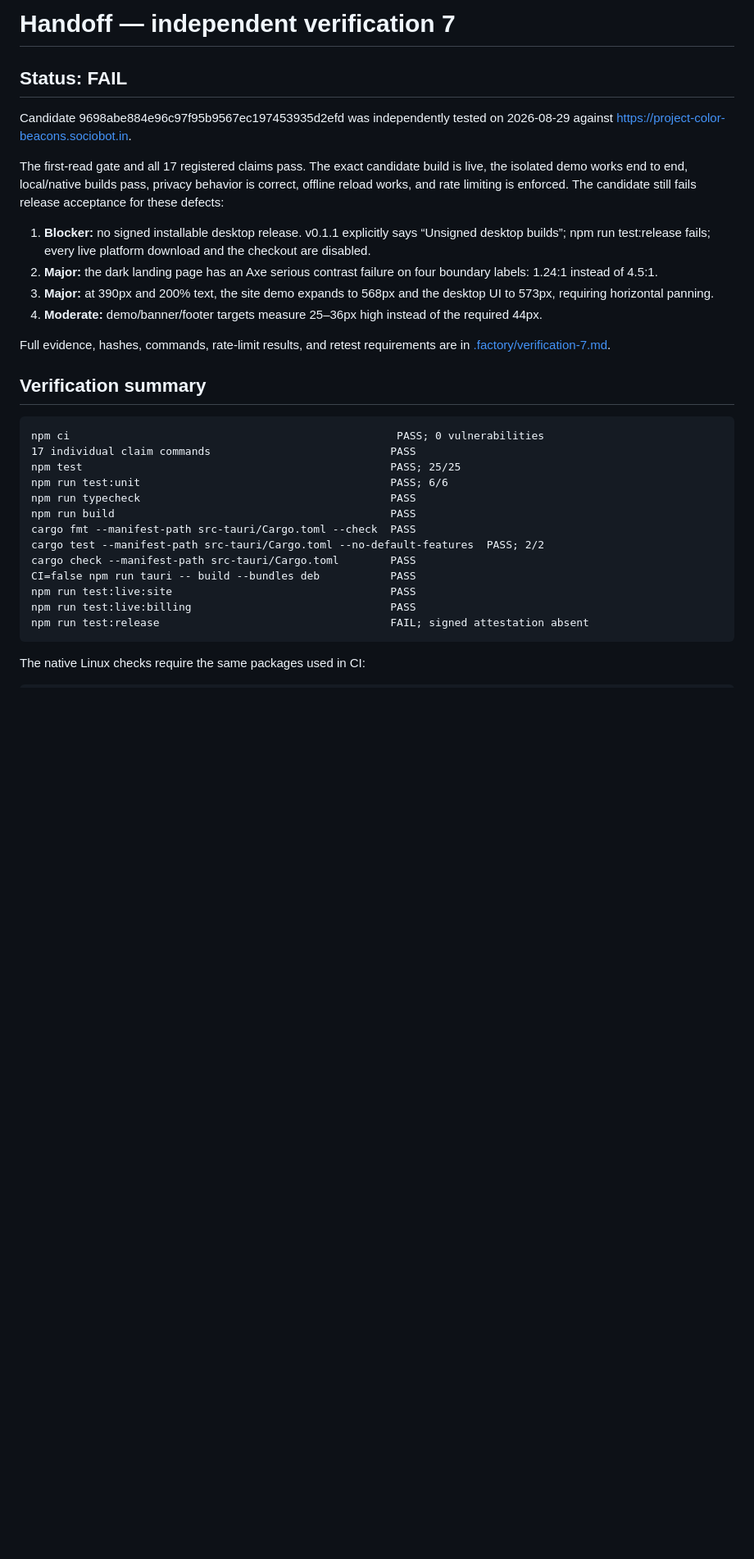
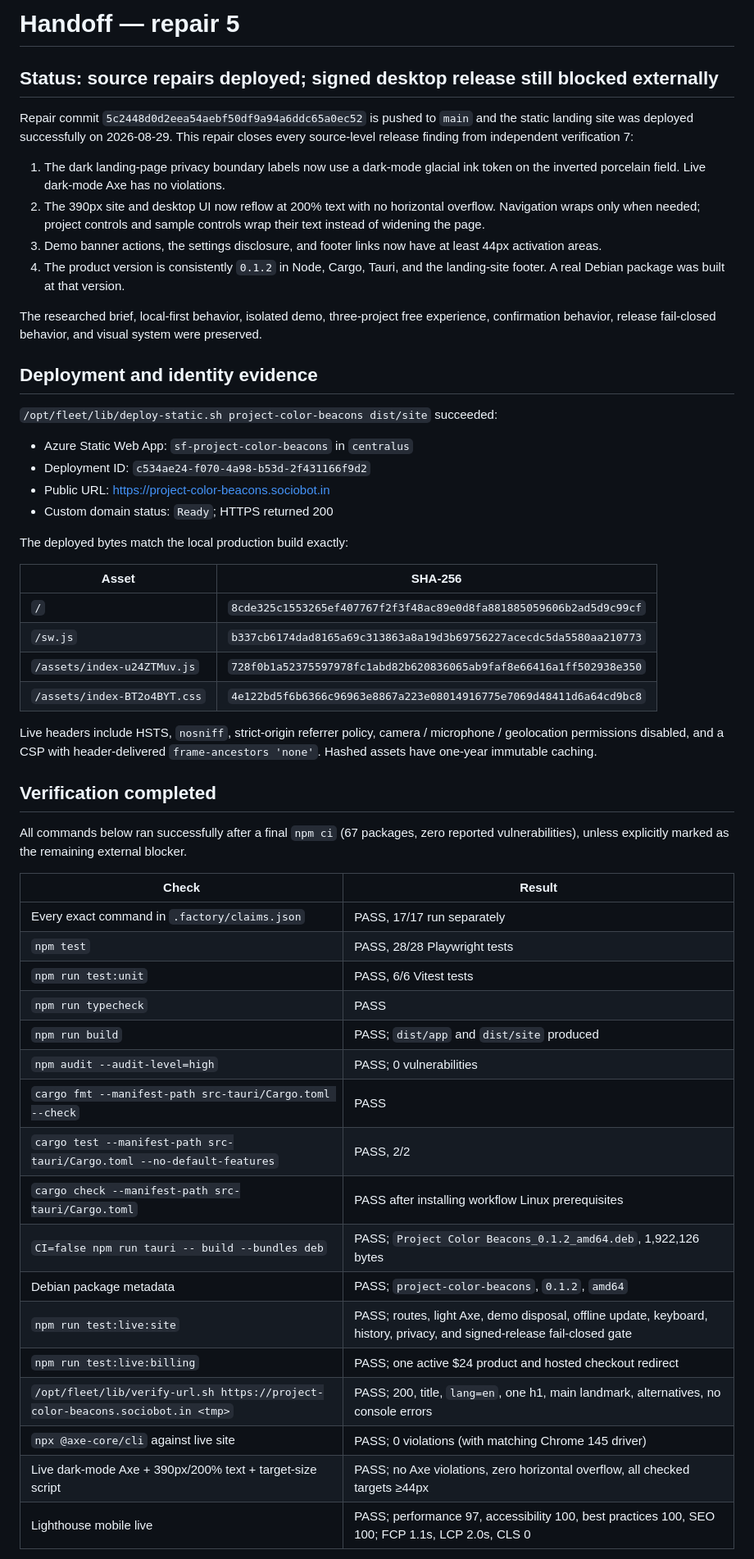
Before and after one commit to B-Divyesh/sf-project-color-beacons, a Markdown page: .factory/handoff.md, the part around one of its changes. Shown at 82% size. Rendered like a GitHub page; blank space fills up the shorter version.

Commit message:
docs: record repair verification

```diff
--- a/.factory/handoff.md
+++ b/.factory/handoff.md
@@ -1,46 +1,71 @@
-# Handoff — independent verification 7
+# Handoff — repair 5
 
-## Status: FAIL
+## Status: source repairs deployed; signed desktop release still blocked externally
 
-Candidate 9698abe884e96c97f95b9567ec197453935d2efd was independently tested on
-2026-08-29 against <https://project-color-beacons.sociobot.in>.
+Repair commit `5c2448d0d2eea54aebf50df9a94a6ddc65a0ec52` is pushed to `main` and
+the static landing site was deployed successfully on 2026-08-29. This repair
+closes every source-level release finding from independent verification 7:
 
-The first-read gate and all 17 registered claims pass. The exact candidate
-build is live, the isolated demo works end to end, local/native builds pass,
-privacy behavior is correct, offline reload works, and rate limiting is
-enforced. The candidate still fails release acceptance for these defects:
+1. The dark landing-page privacy boundary labels now use a dark-mode glacial
+   ink token on the inverted porcelain field. Live dark-mode Axe has no
+   violations.
+2. The 390px site and desktop UI now reflow at 200% text with no horizontal
+   overflow. Navigation wraps only when needed; project controls and sample
+   controls wrap their text instead of widening the page.
+3. Demo banner actions, the settings disclosure, and footer links now have
+   at least 44px activation areas.
+4. The product version is consistently `0.1.2` in Node, Cargo, Tauri, and the
+   landing-site footer. A real Debian package was built at that version.
 
-1. **Blocker:** no signed installable desktop release. v0.1.1 explicitly says
-   “Unsigned desktop builds”; npm run test:release fails; every live platform
-   download and the checkout are disabled.
-2. **Major:** the dark landing page has an Axe serious contrast failure on four
-   boundary labels: 1.24:1 instead of 4.5:1.
-3. **Major:** at 390px and 200% text, the site demo expands to 568px and the
-   desktop UI to 573px, requiring horizontal panning.
-4. **Moderate:** demo/banner/footer targets measure 25–36px high instead of the
-   required 44px.
+The researched brief, local-first behavior, isolated demo, three-project free
+experience, confirmation behavior, release fail-closed behavior, and visual
+system were preserved.
 
-Full evidence, hashes, commands, rate-limit results, and retest requirements
-are in [.factory/verification-7.md](verification-7.md).
+## Deployment and identity evidence
 
-## Verification summary
+`/opt/fleet/lib/deploy-static.sh project-color-beacons dist/site` succeeded:
 
-~~~text
-npm ci                                                   PASS; 0 vulnerabilities
-17 individual claim commands                            PASS
-npm test                                                PASS; 25/25
-npm run test:unit                                       PASS; 6/6
-npm run typecheck                                       PASS
-npm run build                                           PASS
-cargo fmt --manifest-path src-tauri/Cargo.toml --check  PASS
-cargo test --manifest-path src-tauri/Cargo.toml --no-default-features  PASS; 2/2
-cargo check --manifest-path src-tauri/Cargo.toml        PASS
-CI=false npm run tauri -- build --bundles deb           PASS
-npm run test:live:site                                  PASS
-npm run test:live:billing                               PASS
-npm run test:release                                    FAIL; signed attestation absent
-~~~
+- Azure Static Web App: `sf-project-color-beacons` in `centralus`
+- Deployment ID: `c534ae24-f070-4a98-b53d-2f431166f9d2`
+- Public URL: <https://project-color-beacons.sociobot.in>
+- Custom domain status: `Ready`; HTTPS returned 200
 
-The native Linux checks require the same packages used in CI:
+The deployed bytes match the local production build exactly:
 
-~~~sh
+| Asset | SHA-256 |
+| --- | --- |
+| `/` | `8cde325c1553265ef407767f2f3f48ac89e0d8fa881885059606b2ad5d9c99cf` |
+| `/sw.js` | `b337cb6174dad8165a69c313863a8a19d3b69756227acecdc5da5580aa210773` |
+| `/assets/index-u24ZTMuv.js` | `728f0b1a52375597978fc1abd82b620836065ab9faf8e66416a1ff502938e350` |
+| `/assets/index-BT2o4BYT.css` | `4e122bd5f6b6366c96963e8867a223e08014916775e7069d48411d6a64cd9bc8` |
+
+Live headers include HSTS, `nosniff`, strict-origin referrer policy, camera /
+microphone / geolocation permissions disabled, and a CSP with header-delivered
+`frame-ancestors 'none'`. Hashed assets have one-year immutable caching.
+
+## Verification completed
+
+All commands below ran successfully after a final `npm ci` (67 packages, zero
+reported vulnerabilities), unless explicitly marked as the remaining external
+blocker.
+
+| Check | Result |
+| --- | --- |
+| Every exact command in `.factory/claims.json` | PASS, 17/17 run separately |
+| `npm test` | PASS, 28/28 Playwright tests |
+| `npm run test:unit` | PASS, 6/6 Vitest tests |
+| `npm run typecheck` | PASS |
+| `npm run build` | PASS; `dist/app` and `dist/site` produced |
+| `npm audit --audit-level=high` | PASS; 0 vulnerabilities |
+| `cargo fmt --manifest-path src-tauri/Cargo.toml --check` | PASS |
+| `cargo test --manifest-path src-tauri/Cargo.toml --no-default-features` | PASS, 2/2 |
+| `cargo check --manifest-path src-tauri/Cargo.toml` | PASS after installing workflow Linux prerequisites |
+| `CI=false npm run tauri -- build --bundles deb` | PASS; `Project Color Beacons_0.1.2_amd64.deb`, 1,922,126 bytes |
+| Debian package metadata | PASS; `project-color-beacons`, `0.1.2`, `amd64` |
+| `npm run test:live:site` | PASS; routes, light Axe, demo disposal, offline update, keyboard, history, privacy, and signed-release fail-closed gate |
+| `npm run test:live:billing` | PASS; one active $24 product and hosted checkout redirect |
+| `/opt/fleet/lib/verify-url.sh https://project-color-beacons.sociobot.in <tmp>` | PASS; 200, title, `lang=en`, one h1, main landmark, alternatives, no console errors |
+| `npx @axe-core/cli` against live site | PASS; 0 violations (with matching Chrome 145 driver) |
+| Live dark-mode Axe + 390px/200% text + target-size script | PASS; no Axe violations, zero horizontal overflow, all checked targets ≥44px |
+| Lighthouse mobile live | PASS; performance 97, accessibility 100, best practices 100, SEO 100; FCP 1.1s, LCP 2.0s, CLS 0 |
+
```
Also changed, not shown: other parts of .factory/handoff.md (+36 -28 lines).
